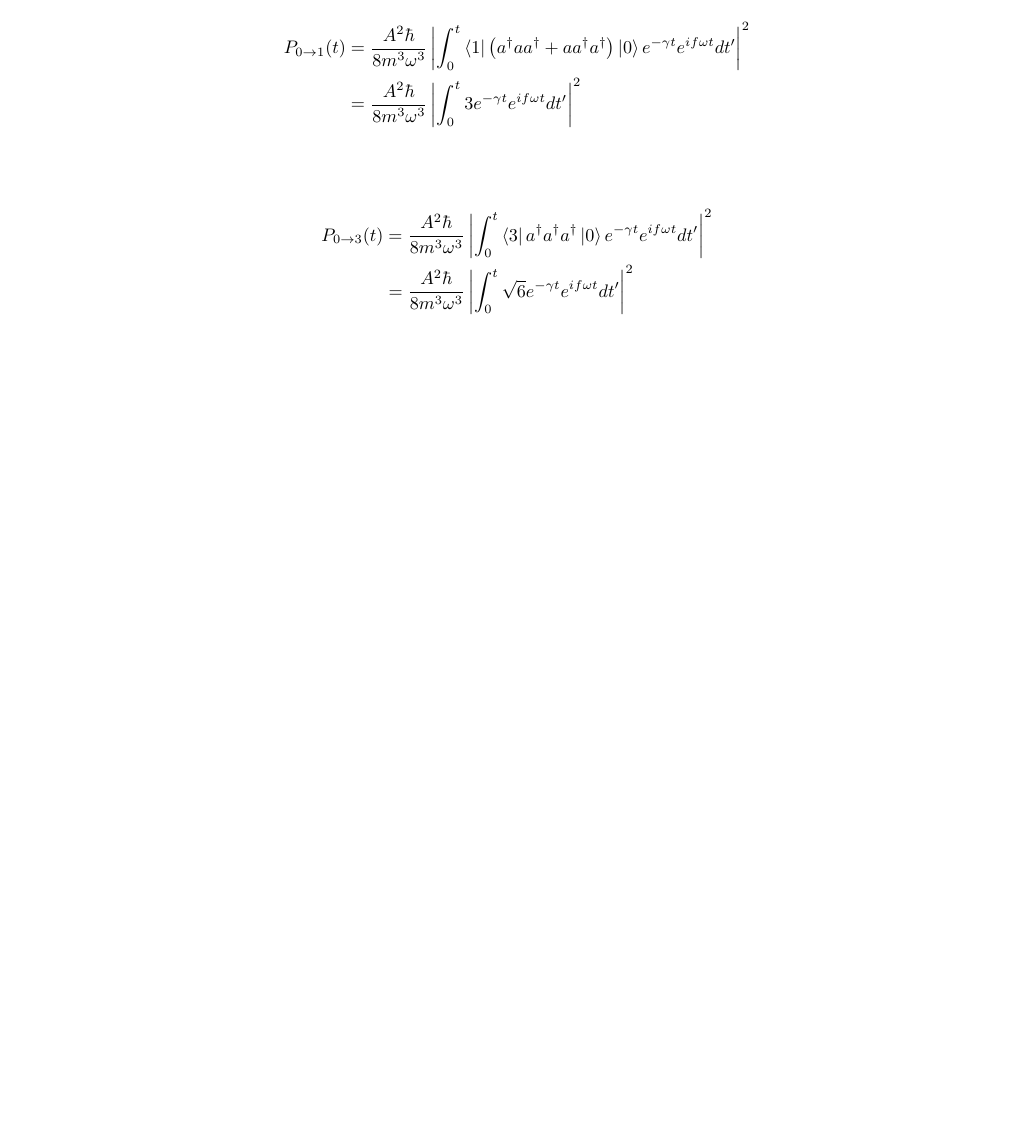
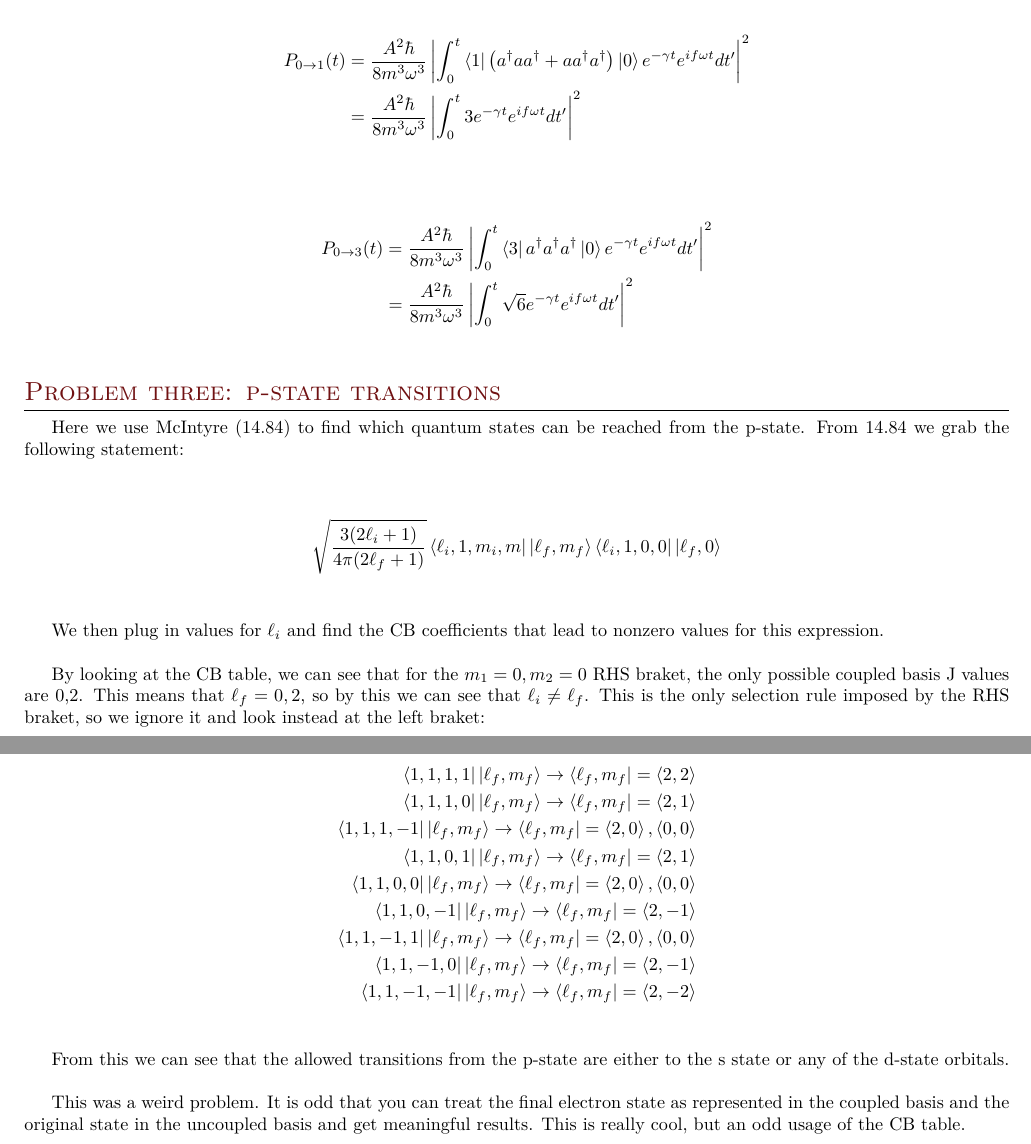
Before and after one commit to elliotc12/school, a LaTeX document (quantum/latex/a9.tex): part of page 2 of 2 before the commit and two parts of pages 2 and 3 of 3 after it, the two joined at a grey line, cut so that both start at the same text, the shorter picture padded with empty space. Compiled offline with XeLaTeX; a missing font is replaced by an installed copy or a similar font.

Commit message:
work on 19

```diff
--- a/quantum/latex/a9.tex
+++ b/quantum/latex/a9.tex
@@ -133,4 +133,41 @@ solve for their transition probabilities:
   &= \frac{A^2\hbar}{8m^3\omega^3}\left|\int_0^t\sqrt{6}e^{-\gamma t}e^{if\omega t}dt'\right|^2\\
 \end{align*}
 
+\section{Problem three: p-state transitions}
+Here we use McIntyre (14.84) to find which quantum states can be reached from the p-state.
+From 14.84 we grab the following statement:\\
+
+\begin{align*}
+  \sqrt{\frac{3(2\ell_i+1)}{4\pi(2\ell_f+1)}}\bra{\ell_i,1,m_i,m}\ket{\ell_f,m_f}
+  \bra{\ell_i,1,0,0}\ket{\ell_f,0}\\
+\end{align*}
+
+We then plug in values for $\ell_i$ and find the CB coefficients that lead to nonzero
+values for this expression.\\
+
+By looking at the CB table, we can see that for the $m_1=0,m_2=0$ RHS braket, the only
+possible coupled basis J values are 0,2. This means that $\ell_f=0,2$, so by this we
+can see that $\ell_i\neq\ell_f$. This is the only selection rule imposed by the RHS
+braket, so we ignore it and look instead at the left braket:\\
+
+\begin{align*}
+  \bra{1,1,1,1}\ket{\ell_f,m_f}  \rightarrow\bra{\ell_f,m_f}=\braket{2,2}\\
+  \bra{1,1,1,0}\ket{\ell_f,m_f}  \rightarrow\bra{\ell_f,m_f}=\braket{2,1}\\
+  \bra{1,1,1,-1}\ket{\ell_f,m_f} \rightarrow\bra{\ell_f,m_f}=\braket{2,0},\braket{0,0}\\
+  \bra{1,1,0,1}\ket{\ell_f,m_f}  \rightarrow\bra{\ell_f,m_f}=\braket{2,1}\\
+  \bra{1,1,0,0}\ket{\ell_f,m_f}  \rightarrow\bra{\ell_f,m_f}=\braket{2,0},\braket{0,0}\\
+  \bra{1,1,0,-1}\ket{\ell_f,m_f} \rightarrow\bra{\ell_f,m_f}=\braket{2,-1}\\
+  \bra{1,1,-1,1}\ket{\ell_f,m_f} \rightarrow\bra{\ell_f,m_f}=\braket{2,0},\braket{0,0}\\
+  \bra{1,1,-1,0}\ket{\ell_f,m_f} \rightarrow\bra{\ell_f,m_f}=\braket{2,-1}\\
+  \bra{1,1,-1,-1}\ket{\ell_f,m_f}\rightarrow\bra{\ell_f,m_f}=\braket{2,-2}\\
+\end{align*}
+
+From this we can see that the allowed transitions from the p-state are either to the s state
+or any of the d-state orbitals.\\
+
+This was a weird problem. It is odd that you can treat the final electron state as
+represented in the coupled basis and the original state in the uncoupled basis and get
+meaningful results. This is really cool, but an odd usage of the CB table.\\
+
+
 \end{document}
```
